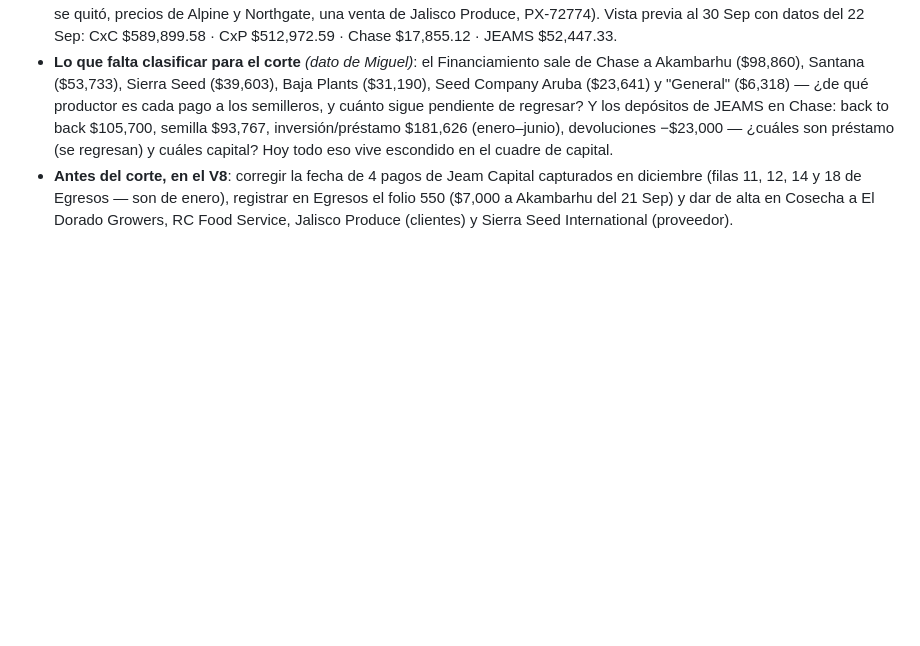
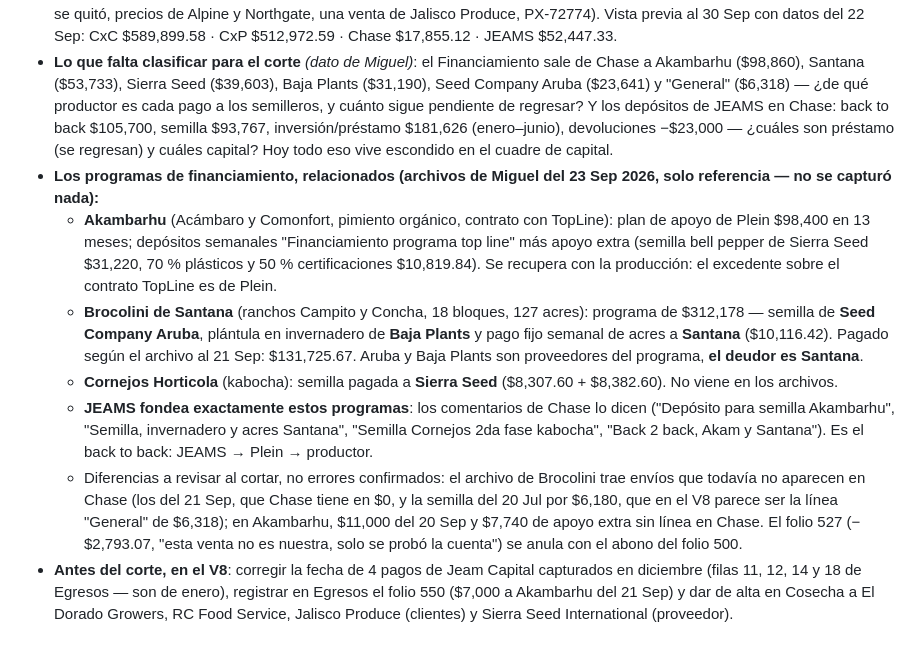
Before and after one commit to mickyarambula/cosecha, a Markdown page: MODELO-NEGOCIO.md, the part around the change. Rendered like a GitHub page; blank space fills up the shorter version.

Commit message:
Contexto de los programas de financiamiento (Akambarhu, Brocolini de Santana, Cornejos)
Solo documentación, para el corte al 30 Sep.

Co-Authored-By: Claude Opus 5.5 <noreply@anthropic.com>
Claude-Session: https://claude.ai/code/session_01HmNvTkw257HHaTK64U6zEo

```diff
--- a/MODELO-NEGOCIO.md
+++ b/MODELO-NEGOCIO.md
@@ -361,6 +361,12 @@ No hay tabla de empleados. La que existe (`staff`) es de **acceso al sistema**,
 - La utilidad del V8 cambia por eso: la pérdida neta de marzo a septiembre (−$400,579) incluye esos $253,344 que no son gasto.
 - **El corte ya se genera solo** (`scripts/gen-corte.py`, 23 Sep 2026): lee el V8 en Excel y calcula CxC, CxP, Chase y JEAMS a cualquier fecha. **Validado** contra el corte vigente: al 19 Ago reproduce Chase ($9,361.05) y JEAMS ($52,447.33) al centavo, y CxC/CxP difieren exactamente por las correcciones que se le hicieron al V8 después (la venta del rechazo NGM248545 que se quitó, precios de Alpine y Northgate, una venta de Jalisco Produce, PX-72774). Vista previa al 30 Sep con datos del 22 Sep: CxC $589,899.58 · CxP $512,972.59 · Chase $17,855.12 · JEAMS $52,447.33.
 - **Lo que falta clasificar para el corte** *(dato de Miguel)*: el Financiamiento sale de Chase a Akambarhu ($98,860), Santana ($53,733), Sierra Seed ($39,603), Baja Plants ($31,190), Seed Company Aruba ($23,641) y "General" ($6,318) — ¿de qué productor es cada pago a los semilleros, y cuánto sigue pendiente de regresar? Y los depósitos de JEAMS en Chase: back to back $105,700, semilla $93,767, inversión/préstamo $181,626 (enero–junio), devoluciones −$23,000 — ¿cuáles son préstamo (se regresan) y cuáles capital? Hoy todo eso vive escondido en el cuadre de capital.
+- **Los programas de financiamiento, relacionados (archivos de Miguel del 23 Sep 2026, solo referencia — no se capturó nada):**
+  - **Akambarhu** (Acámbaro y Comonfort, pimiento orgánico, contrato con TopLine): plan de apoyo de Plein $98,400 en 13 meses; depósitos semanales "Financiamiento programa top line" más apoyo extra (semilla bell pepper de Sierra Seed $31,220, 70 % plásticos y 50 % certificaciones $10,819.84). Se recupera con la producción: el excedente sobre el contrato TopLine es de Plein.
+  - **Brocolini de Santana** (ranchos Campito y Concha, 18 bloques, 127 acres): programa de $312,178 — semilla de **Seed Company Aruba**, plántula en invernadero de **Baja Plants** y pago fijo semanal de acres a **Santana** ($10,116.42). Pagado según el archivo al 21 Sep: $131,725.67. Aruba y Baja Plants son proveedores del programa, **el deudor es Santana**.
+  - **Cornejos Horticola** (kabocha): semilla pagada a **Sierra Seed** ($8,307.60 + $8,382.60). No viene en los archivos.
+  - **JEAMS fondea exactamente estos programas**: los comentarios de Chase lo dicen ("Depósito para semilla Akambarhu", "Semilla, invernadero y acres Santana", "Semilla Cornejos 2da fase kabocha", "Back 2 back, Akam y Santana"). Es el back to back: JEAMS → Plein → productor.
+  - Diferencias a revisar al cortar, no errores confirmados: el archivo de Brocolini trae envíos que todavía no aparecen en Chase (los del 21 Sep, que Chase tiene en $0, y la semilla del 20 Jul por $6,180, que en el V8 parece ser la línea "General" de $6,318); en Akambarhu, $11,000 del 20 Sep y $7,740 de apoyo extra sin línea en Chase. El folio 527 (−$2,793.07, "esta venta no es nuestra, solo se probó la cuenta") se anula con el abono del folio 500.
 - **Antes del corte, en el V8**: corregir la fecha de 4 pagos de Jeam Capital capturados en diciembre (filas 11, 12, 14 y 18 de Egresos — son de enero), registrar en Egresos el folio 550 ($7,000 a Akambarhu del 21 Sep) y dar de alta en Cosecha a El Dorado Growers, RC Food Service, Jalisco Produce (clientes) y Sierra Seed International (proveedor).
 
 ## Orden de construcción sugerido
```
